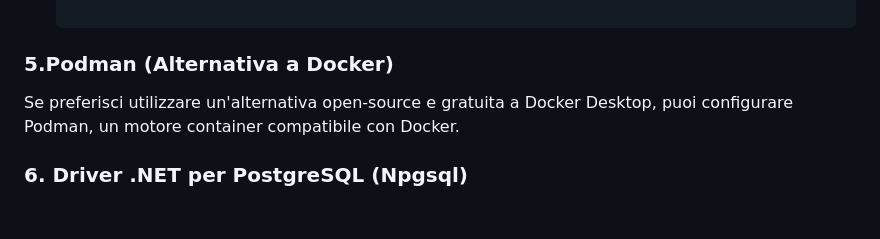
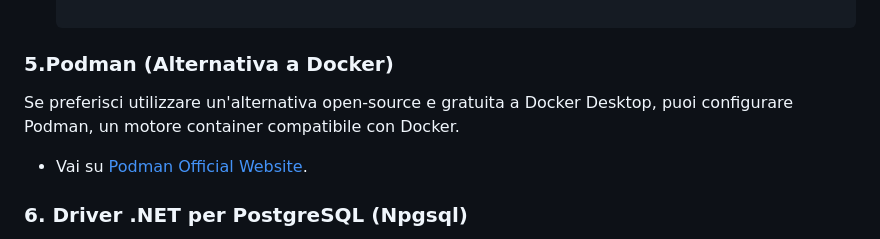
Before and after one commit to sharpcoding-conference/SharpCodingWorkshop-2025, a Markdown page: WORKSHOP_SOFTWARE_SETUP.md, the part around the change. Drawn GitHub-style; blank space fills up the shorter version.

```diff
--- a/WORKSHOP_SOFTWARE_SETUP.md
+++ b/WORKSHOP_SOFTWARE_SETUP.md
@@ -57,6 +57,8 @@ Se preferisci non installare PostgreSQL direttamente sul tuo sistema, puoi usare
 ### 5.Podman (Alternativa a Docker)
 Se preferisci utilizzare un'alternativa open-source e gratuita a Docker Desktop, puoi configurare Podman, un motore container compatibile con Docker.
 
+- Vai su [Podman Official Website](https://podman.io/docs/installation).
+
 ### 6. **Driver .NET per PostgreSQL (Npgsql)**
 Per interagire con PostgreSQL da una applicazione .NET, è necessario installare il driver Npgsql, che è una libreria ADO.NET per PostgreSQL.
 
```
